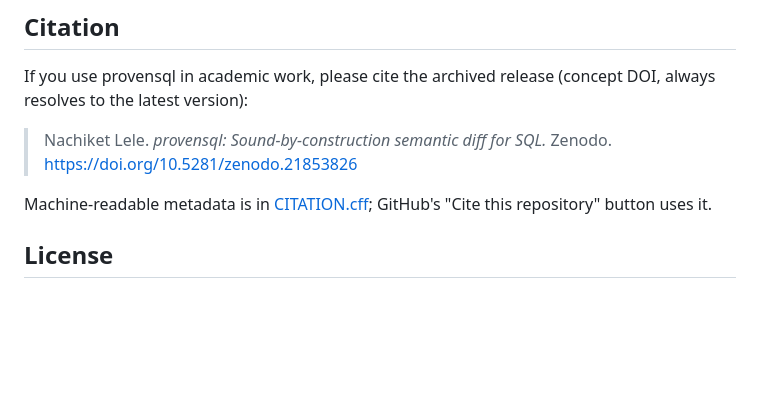
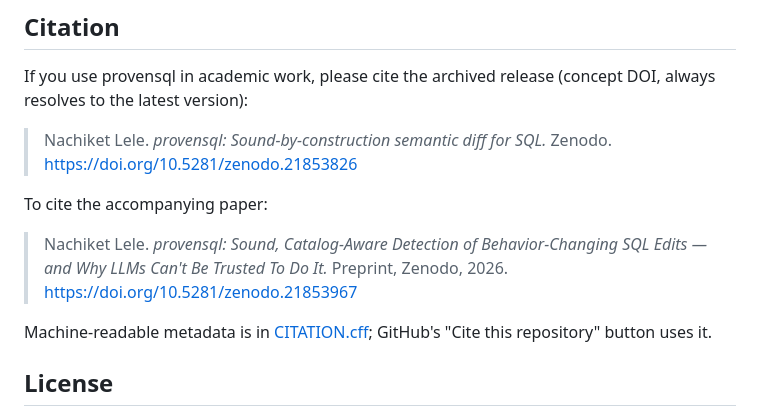
Before and after one commit to nac7/provensql, a Markdown page: README.md, the part around the change. GitHub-like rendering; blank space fills up the shorter version.

```diff
--- a/README.md
+++ b/README.md
@@ -151,6 +151,12 @@ If you use provensql in academic work, please cite the archived release
 > Nachiket Lele. *provensql: Sound-by-construction semantic diff for SQL.*
 > Zenodo. https://doi.org/10.5281/zenodo.21853826
 
+To cite the accompanying paper:
+
+> Nachiket Lele. *provensql: Sound, Catalog-Aware Detection of Behavior-Changing
+> SQL Edits — and Why LLMs Can't Be Trusted To Do It.* Preprint, Zenodo, 2026.
+> https://doi.org/10.5281/zenodo.21853967
+
 Machine-readable metadata is in [CITATION.cff](CITATION.cff); GitHub's "Cite
 this repository" button uses it.
 
```
Also changed, not shown: docs/paper1_draft.md (+3 -2 lines).
